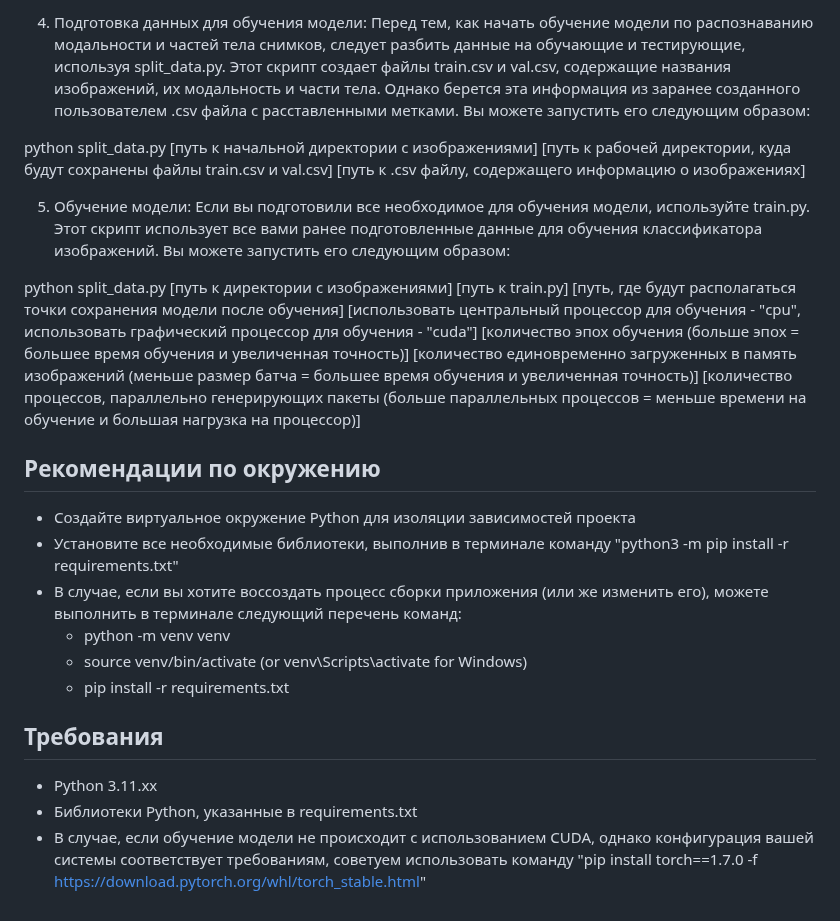
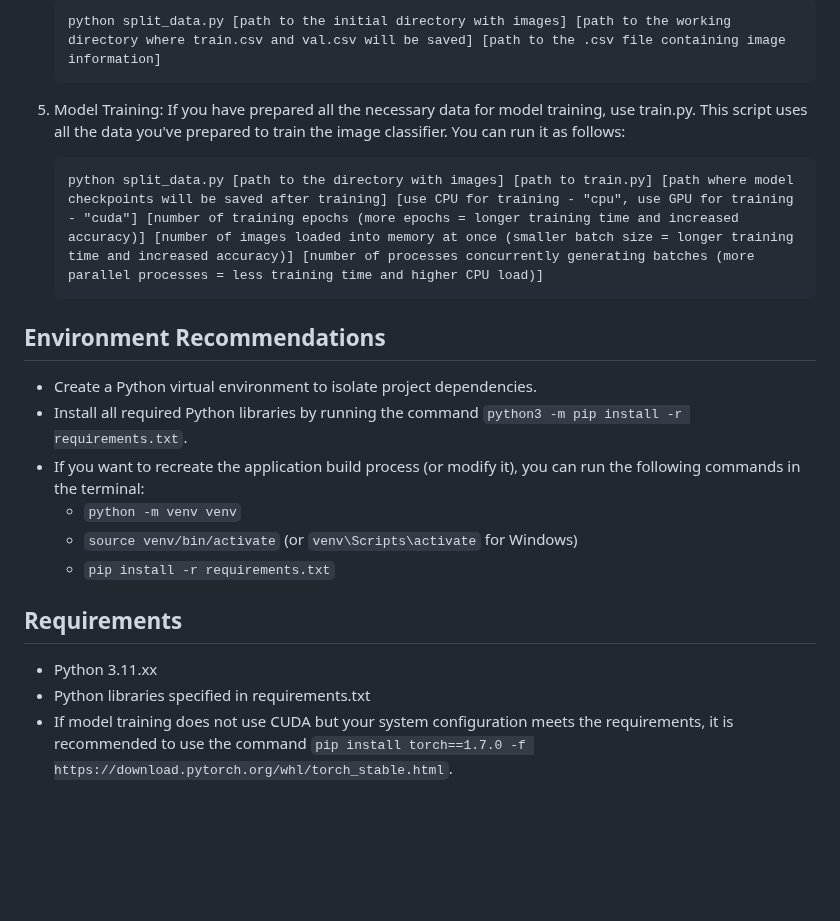
Before and after one commit to StilUSoff/Classifier_of_DICOM_files, a Markdown page: Readme.md, the part around one of its changes. GitHub-like rendering; blank space fills up the shorter version.

Commit message:
ru and eng readme

````diff
--- a/Readme.md
+++ b/Readme.md
@@ -56,24 +63,27 @@ python jpg_rgb_refactor.py [путь к директории с изображе
 
-4. Подготовка данных для обучения модели: Перед тем, как начать обучение модели по распознаванию модальности и частей тела снимков, следует разбить данные на обучающие и тестирующие, используя split_data.py. Этот скрипт создает файлы train.csv и val.csv, содержащие названия изображений, их модальность и части тела. Однако берется эта информация из заранее созданного пользователем .csv файла с расставленными метками. Вы можете запустить его следующим образом:
-
-python split_data.py [путь к начальной директории с изображениями] [путь к рабочей директории, куда будут сохранены файлы train.csv и val.csv] [путь к .csv файлу, содержащего информацию о изображениях]
-
-5. Обучение модели: Если вы подготовили все необходимое для обучения модели, используйте train.py. Этот скрипт использует все вами ранее подготовленные данные для обучения классификатора изображений. Вы можете запустить его следующим образом:
-
-python split_data.py [путь к директории с изображениями] [путь к train.py] [путь, где будут располагаться точки сохранения модели после обучения] [использовать центральный процессор для обучения - "cpu", использовать графический процессор для обучения - "cuda"] [количество эпох обучения (больше эпох = большее время обучения и увеличенная точность)] [количество единовременно загруженных в память изображений (меньше размер батча = большее время обучения и увеличенная точность)] [количество процессов, параллельно генерирующих пакеты (больше параллельных процессов = меньше времени на обучение и большая нагрузка на процессор)]
+   ```
+   python split_data.py [path to the initial directory with images] [path to the working directory where train.csv and val.csv will be saved] [path to the .csv file containing image information]
+   ```
 
 
-## Рекомендации по окружению
+5. Model Training: If you have prepared all the necessary data for model training, use train.py. This script uses all the data you've prepared to train the image classifier. You can run it as follows:
 
-- Создайте виртуальное окружение Python для изоляции зависимостей проекта
-- Установите все необходимые библиотеки, выполнив в терминале команду "python3 -m pip install -r requirements.txt"
-- В случае, если вы хотите воссоздать процесс сборки приложения (или же изменить его), можете выполнить в терминале следующий перечень команд:
-   - python -m venv venv
-   - source venv/bin/activate (or venv\Scripts\activate for Windows)
-   - pip install -r requirements.txt
+   ```
+   python split_data.py [path to the directory with images] [path to train.py] [path where model checkpoints will be saved after training] [use CPU for training - "cpu", use GPU for training - "cuda"] [number of training epochs (more epochs = longer training time and increased accuracy)] [number of images loaded into memory at once (smaller batch size = longer training time and increased accuracy)] [number of processes concurrently generating batches (more parallel processes = less training time and higher CPU load)]
+   ```
 
-## Требования
+
+## Environment Recommendations
+
+- Create a Python virtual environment to isolate project dependencies.
+- Install all required Python libraries by running the command ```python3 -m pip install -r requirements.txt```.
+- If you want to recreate the application build process (or modify it), you can run the following commands in the terminal:
+   - ```python -m venv venv```
+   - ```source venv/bin/activate``` (or ```venv\Scripts\activate``` for Windows)
+   - ```pip install -r requirements.txt```
+
+## Requirements
 
 - Python 3.11.xx
-- Библиотеки Python, указанные в requirements.txt
-- В случае, если обучение модели не происходит с использованием CUDA, однако конфигурация вашей системы соответствует требованиям, советуем использовать команду "pip install torch==1.7.0 -f https://download.pytorch.org/whl/torch_stable.html"
+- Python libraries specified in requirements.txt
+- If model training does not use CUDA but your system configuration meets the requirements, it is recommended to use the command ```pip install torch==1.7.0 -f https://download.pytorch.org/whl/torch_stable.html```.
````
Also changed, not shown: other parts of Readme.md (+47 -40 lines), Readme_ru.md (added, +79 -0 lines).
